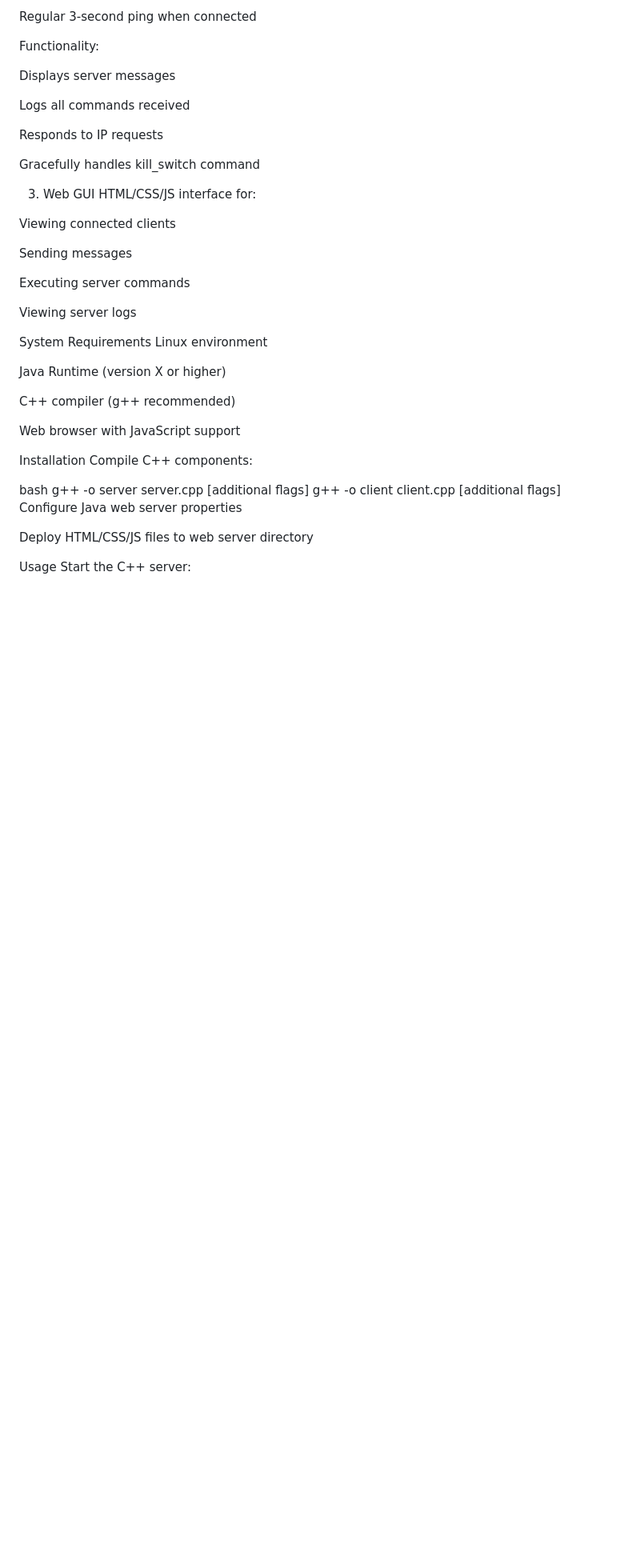
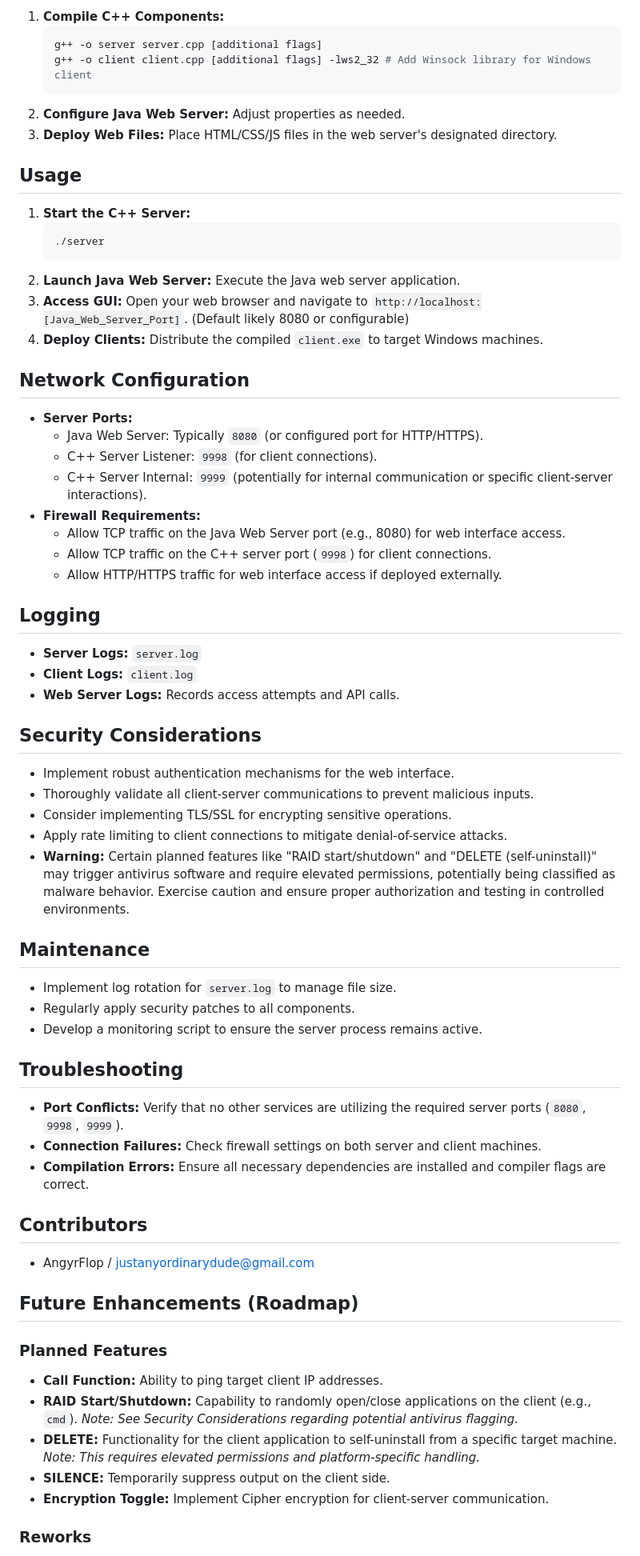
Before and after one commit to Angyrflop/Server, a Markdown page: README.md, the part around the change printed below. Shown: that part at 80% size. GitHub-like rendering; blank space fills up the shorter version.

````diff
--- a/README.md
+++ b/README.md
@@ -48,46 +71,72 @@ Connection announcement when server available
 
-Regular 3-second ping when connected
+1.  **Compile C++ Components:**
+    ```bash
+    g++ -o server server.cpp [additional flags]
+    g++ -o client client.cpp [additional flags] -lws2_32 # Add Winsock library for Windows client
+    ```
+2.  **Configure Java Web Server:** Adjust properties as needed.
+3.  **Deploy Web Files:** Place HTML/CSS/JS files in the web server's designated directory.
 
-Functionality:
+## Usage
 
-Displays server messages
+1.  **Start the C++ Server:**
+    ```bash
+    ./server
+    ```
+2.  **Launch Java Web Server:** Execute the Java web server application.
+3.  **Access GUI:** Open your web browser and navigate to `http://localhost:[Java_Web_Server_Port]`. (Default likely 8080 or configurable)
+4.  **Deploy Clients:** Distribute the compiled `client.exe` to target Windows machines.
 
-Logs all commands received
+## Network Configuration
 
-Responds to IP requests
+* **Server Ports:**
+    * Java Web Server: Typically `8080` (or configured port for HTTP/HTTPS).
+    * C++ Server Listener: `9998` (for client connections).
+    * C++ Server Internal: `9999` (potentially for internal communication or specific client-server interactions).
+* **Firewall Requirements:**
+    * Allow TCP traffic on the Java Web Server port (e.g., 8080) for web interface access.
+    * Allow TCP traffic on the C++ server port (`9998`) for client connections.
+    * Allow HTTP/HTTPS traffic for web interface access if deployed externally.
 
-Gracefully handles kill_switch command
+## Logging
 
-3. Web GUI
-HTML/CSS/JS interface for:
+* **Server Logs:** `server.log`
+* **Client Logs:** `client.log`
+* **Web Server Logs:** Records access attempts and API calls.
 
-Viewing connected clients
+## Security Considerations
 
-Sending messages
+* Implement robust authentication mechanisms for the web interface.
+* Thoroughly validate all client-server communications to prevent malicious inputs.
+* Consider implementing TLS/SSL for encrypting sensitive operations.
+* Apply rate limiting to client connections to mitigate denial-of-service attacks.
+* **Warning:** Certain planned features like "RAID start/shutdown" and "DELETE (self-uninstall)" may trigger antivirus software and require elevated permissions, potentially being classified as malware behavior. Exercise caution and ensure proper authorization and testing in controlled environments.
 
-Executing server commands
+## Maintenance
 
-Viewing server logs
+* Implement log rotation for `server.log` to manage file size.
+* Regularly apply security patches to all components.
+* Develop a monitoring script to ensure the server process remains active.
 
-System Requirements
-Linux environment
+## Troubleshooting
 
-Java Runtime (version X or higher)
+* **Port Conflicts:** Verify that no other services are utilizing the required server ports (`8080`, `9998`, `9999`).
+* **Connection Failures:** Check firewall settings on both server and client machines.
+* **Compilation Errors:** Ensure all necessary dependencies are installed and compiler flags are correct.
 
-C++ compiler (g++ recommended)
+## Contributors
 
-Web browser with JavaScript support
+* AngyrFlop / justanyordinarydude@gmail.com
 
-Installation
-Compile C++ components:
+## Future Enhancements (Roadmap)
 
-bash
-g++ -o server server.cpp [additional flags]
-g++ -o client client.cpp [additional flags]
-Configure Java web server properties
+### Planned Features
 
-Deploy HTML/CSS/JS files to web server directory
+* **Call Function:** Ability to ping target client IP addresses.
+* **RAID Start/Shutdown:** Capability to randomly open/close applications on the client (e.g., `cmd`). *Note: See Security Considerations regarding potential antivirus flagging.*
+* **DELETE:** Functionality for the client application to self-uninstall from a specific target machine. *Note: This requires elevated permissions and platform-specific handling.*
+* **SILENCE:** Temporarily suppress output on the client side.
+* **Encryption Toggle:** Implement Cipher encryption for client-server communication.
 
-Usage
-Start the C++ server:
+### Reworks
 
````
Also changed, not shown: other parts of README.md (+70 -125 lines).
